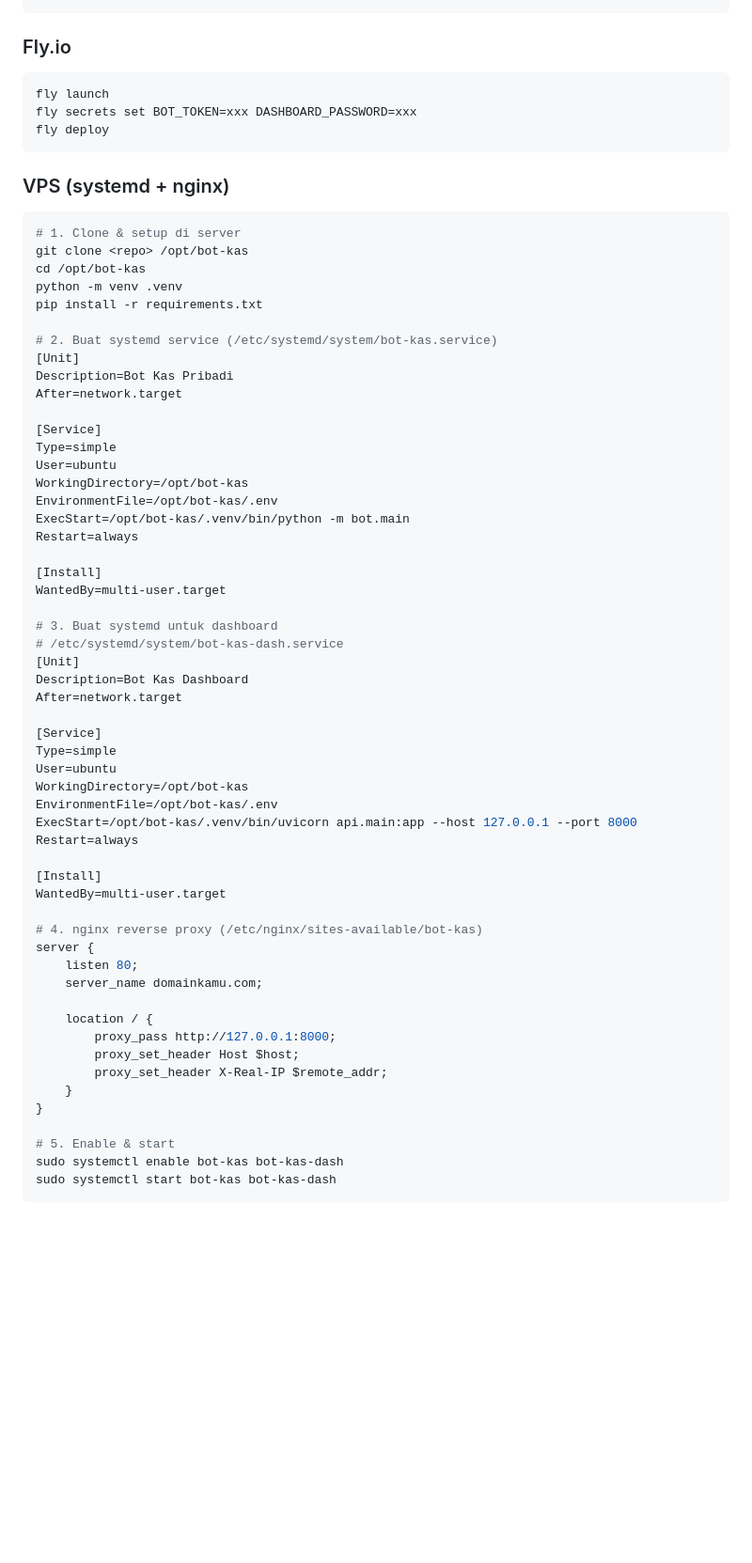
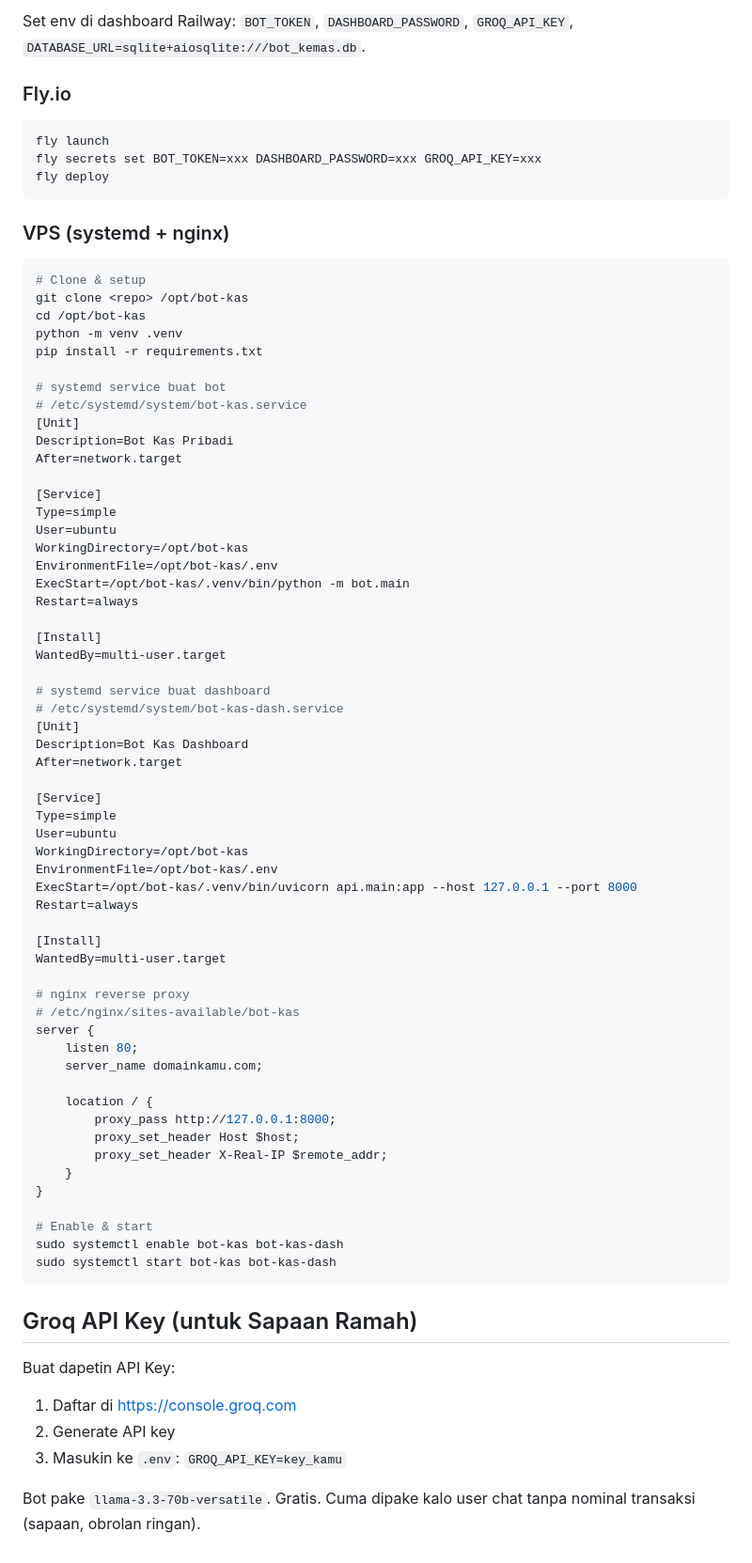
Before and after one commit to nopal-fz/Finance-Assistant-Bot, a Markdown page: README.md, the part around one of its changes. Shown at 94% size. Drawn GitHub-style; blank space fills up the shorter version.

````diff
--- a/README.md
+++ b/README.md
@@ -173,21 +173,23 @@ railway up
 ```
+Set env di dashboard Railway: `BOT_TOKEN`, `DASHBOARD_PASSWORD`, `GROQ_API_KEY`, `DATABASE_URL=sqlite+aiosqlite:///bot_kemas.db`.
 
 ### Fly.io
 ```bash
 fly launch
-fly secrets set BOT_TOKEN=xxx DASHBOARD_PASSWORD=xxx
+fly secrets set BOT_TOKEN=xxx DASHBOARD_PASSWORD=xxx GROQ_API_KEY=xxx
 fly deploy
 ```
 
 ### VPS (systemd + nginx)
 ```bash
-# 1. Clone & setup di server
+# Clone & setup
 git clone <repo> /opt/bot-kas
 cd /opt/bot-kas
 python -m venv .venv
 pip install -r requirements.txt
 
-# 2. Buat systemd service (/etc/systemd/system/bot-kas.service)
+# systemd service buat bot
+# /etc/systemd/system/bot-kas.service
 [Unit]
 Description=Bot Kas Pribadi
 After=network.target
@@ -203,7 +205,7 @@ Restart=always
 [Install]
 WantedBy=multi-user.target
 
-# 3. Buat systemd untuk dashboard
+# systemd service buat dashboard
 # /etc/systemd/system/bot-kas-dash.service
 [Unit]
 Description=Bot Kas Dashboard
@@ -220,7 +222,8 @@ Restart=always
 [Install]
 WantedBy=multi-user.target
 
-# 4. nginx reverse proxy (/etc/nginx/sites-available/bot-kas)
+# nginx reverse proxy
+# /etc/nginx/sites-available/bot-kas
 server {
     listen 80;
     server_name domainkamu.com;
@@ -232,7 +235,16 @@ server {
     }
 }
 
-# 5. Enable & start
+# Enable & start
 sudo systemctl enable bot-kas bot-kas-dash
 sudo systemctl start bot-kas bot-kas-dash
 ```
+
+## Groq API Key (untuk Sapaan Ramah)
+
+Buat dapetin API Key:
+1. Daftar di https://console.groq.com
+2. Generate API key
+3. Masukin ke `.env`: `GROQ_API_KEY=key_kamu`
+
+Bot pake `llama-3.3-70b-versatile`. Gratis. Cuma dipake kalo user chat tanpa nominal transaksi (sapaan, obrolan ringan).
````
Also changed, not shown: other parts of README.md (+50 -50 lines).
